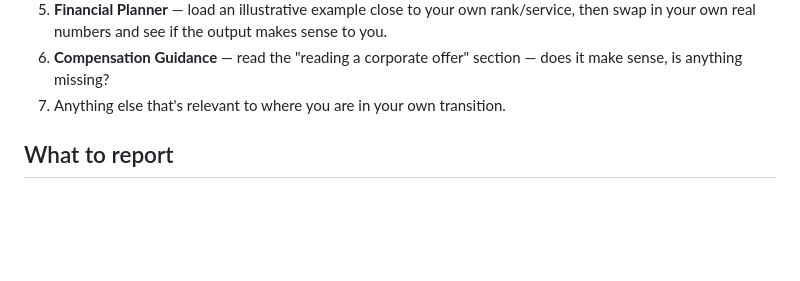
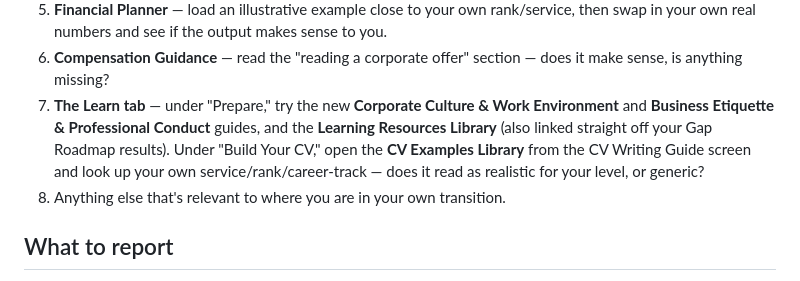
Before and after one commit to Sandy060965/next-career-after-fauj, a Markdown page: docs/TESTER_BRIEF.md, the part around the change. Drawn GitHub-style; blank space fills up the shorter version.

```diff
--- a/docs/TESTER_BRIEF.md
+++ b/docs/TESTER_BRIEF.md
@@ -93,7 +93,14 @@ You don't need to use every module, but if you can, please try:
    output makes sense to you.
 6. **Compensation Guidance** — read the "reading a corporate offer"
    section — does it make sense, is anything missing?
-7. Anything else that's relevant to where you are in your own transition.
+7. **The Learn tab** — under "Prepare," try the new **Corporate Culture &
+   Work Environment** and **Business Etiquette & Professional Conduct**
+   guides, and the **Learning Resources Library** (also linked straight off
+   your Gap Roadmap results). Under "Build Your CV," open the **CV
+   Examples Library** from the CV Writing Guide screen and look up your
+   own service/rank/career-track — does it read as realistic for your
+   level, or generic?
+8. Anything else that's relevant to where you are in your own transition.
 
 ## What to report
 
```
Also changed, not shown: docs/EXECUTIVE_SUMMARY.md (+21 -0 lines).
